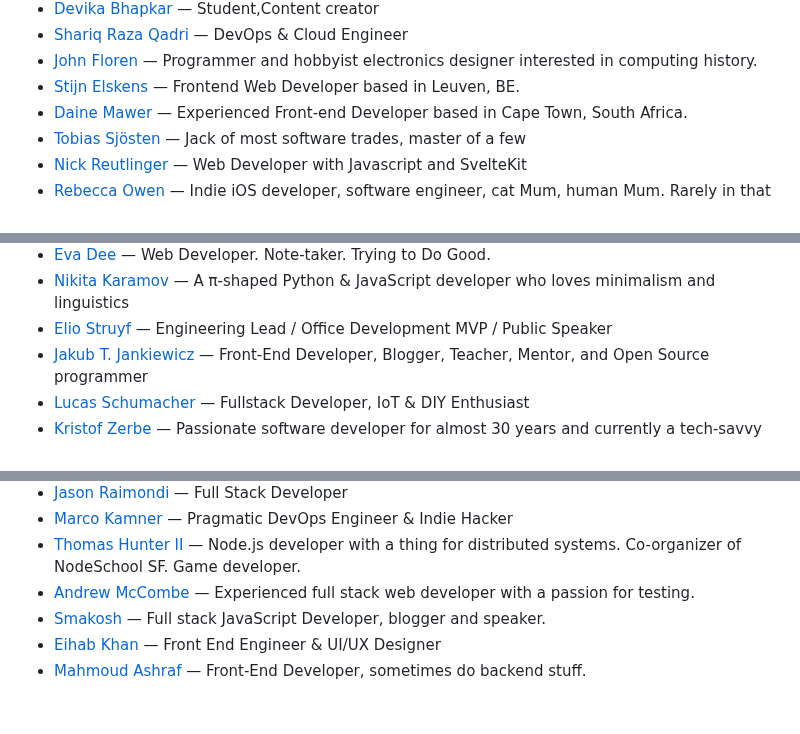
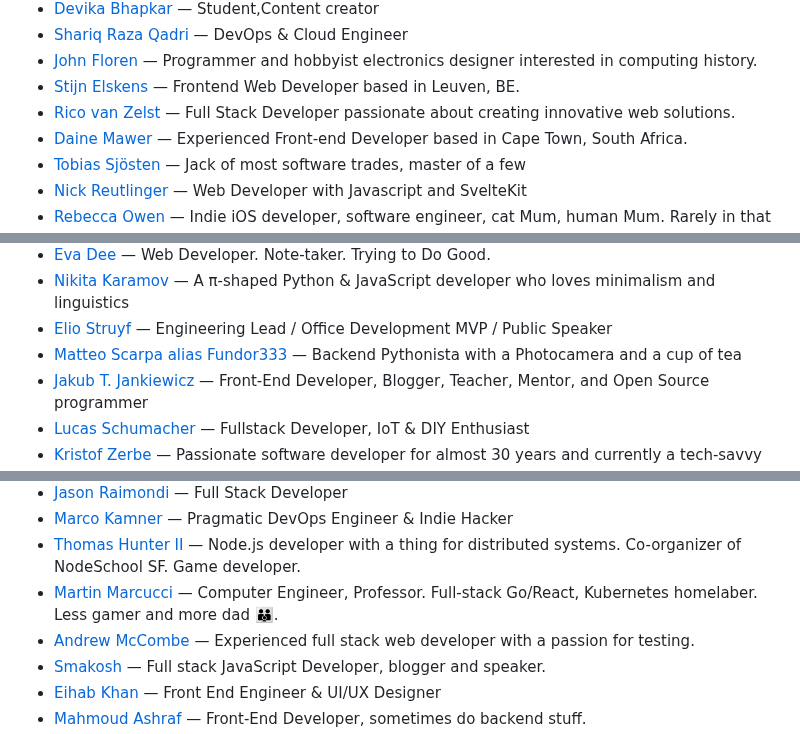
Before and after one commit to francomattar/pnpm-awesome-uses, a Markdown page: readme.md, 3 parts joined by grey strips. Rendered like a GitHub page; blank space fills up the shorter version.

```diff
--- a/readme.md
+++ b/readme.md
@@ -141,6 +144,7 @@ This readme is auto-generated from the data.js file, so please don't PR this fil
 * [Shariq Raza Qadri](https://cosmicqbit.dev/uses) — DevOps & Cloud Engineer
 * [John Floren](https://jfloren.net/uses) — Programmer and hobbyist electronics designer interested in computing history.
 * [Stijn Elskens](https://www.stijnelskens.com/uses) — Frontend Web Developer based in Leuven, BE.
+* [Rico van Zelst](https://rico.sh/uses) — Full Stack Developer passionate about creating innovative web solutions.
 * [Daine Mawer](https://www.dainemawer.com/uses) — Experienced Front-end Developer based in Cape Town, South Africa.
 * [Tobias Sjösten](https://www.seastone.io/uses/) — Jack of most software trades, master of a few
 * [Nick Reutlinger](https://nickreutlinger.de/uses) — Web Developer with Javascript and SvelteKit
@@ -308,6 +312,7 @@ This readme is auto-generated from the data.js file, so please don't PR this fil
 * [Eva Dee](https://includejs.dev/uses) — Web Developer. Note-taker. Trying to Do Good.
 * [Nikita Karamov](https://www.kytta.dev/uses) — A π-shaped Python & JavaScript developer who loves minimalism and linguistics
 * [Elio Struyf](https://www.eliostruyf.com/uses) — Engineering Lead / Office Development MVP / Public Speaker
+* [Matteo Scarpa alias Fundor333](https://fundor333.com/uses) — Backend Pythonista with a Photocamera and a cup of tea
 * [Jakub T. Jankiewicz](https://jakub.jankiewicz.org/uses/) — Front-End Developer, Blogger, Teacher, Mentor, and Open Source programmer
 * [Lucas Schumacher](https://aceto.dev/uses) — Fullstack Developer, IoT & DIY Enthusiast
 * [Kristof Zerbe](https://kiko.io/uses) — Passionate software developer for almost 30 years and currently a tech-savvy IT manager
@@ -542,6 +547,7 @@ This readme is auto-generated from the data.js file, so please don't PR this fil
 * [Jason Raimondi](https://jasonraimondi.com/uses) — Full Stack Developer
 * [Marco Kamner](https://blog.marco.ninja/uses) — Pragmatic DevOps Engineer & Indie Hacker
 * [Thomas Hunter II](https://thomashunter.name/uses) — Node.js developer with a thing for distributed systems. Co-organizer of NodeSchool SF. Game developer.
+* [Martin Marcucci](https://www.marku.me/page/uses/) — Computer Engineer, Professor. Full-stack Go/React, Kubernetes homelaber. Less gamer and more dad 👪.
 * [Andrew McCombe](https://www.euperia.com/uses) — Experienced full stack web developer with a passion for testing.
 * [Smakosh](https://smakosh.com/the-tech-tools-I-use) — Full stack JavaScript Developer, blogger and speaker.
 * [Eihab Khan](https://eihabkhan.com/uses) — Front End Engineer & UI/UX Designer
```
Also changed, not shown: other parts of readme.md (+4 -0 lines).
